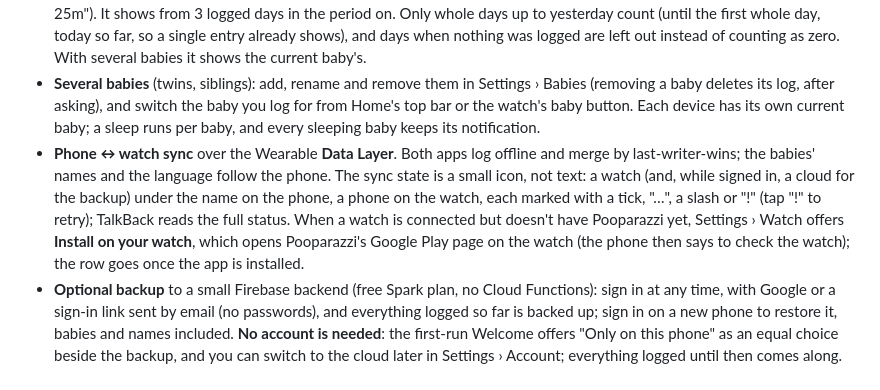
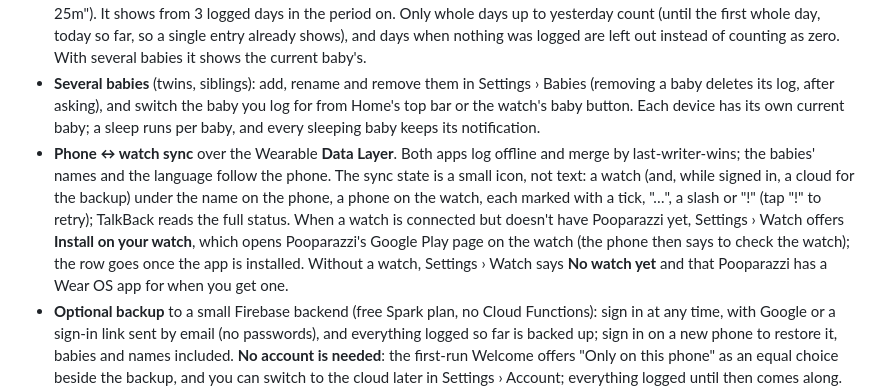
Before and after one commit to ffMathy/pooparazzi, a Markdown page: README.md, the part around one of its changes. Rendered like a GitHub page.

```diff
--- a/README.md
+++ b/README.md
@@ -21,7 +21,7 @@ Only the time is ever required: the feed type, the breast side, pee/poop and the
 - **What comes next**: Home's buttons show what this baby's last 7 days expect next: under Feed (in 1h 05m), under Start sleep when the next sleep is due and, while asleep, under Woke up when the baby is expected to wake. Under Diaper it shows the next poop when poop has been regular enough to predict. Each estimate is the median of the past week's comparable stretches (sleeps, wake windows, gaps between feeds or poops) that began at about the same time of day and lasted longer than the current one so far. With fewer than 5 such stretches, or too much spread, no estimate is shown. When poop gaps say nothing but the baby reliably poops soon after feeding (after at least 70% of the week's feeds, within 90 minutes), Diaper instead shows the poop expected after the last feed, until a poop is logged. On Home and the 4×2 widget a small "upcoming" clock icon says it is what comes next, so the line is just the time: "55m", "soon" under 5 minutes, then "24m ago" once it was due; the watch (its Tile and app alike) shows them the same way. Wherever a time since the last one is shown (Home, the widget, the watch), a "history" clock likewise replaces "ago": "2h 10m".
 - **Statistics**: one tap from Home (the chart button next to History) or from History's Statistics button (and Statistics has a History button back), average feeds, pee, poop and sleep per day for the period you pick: the last 30 days, or the last 7 or 90 days, all days, or dates you choose, with a bar chart of the period. Under the averages, the **typical day** of the period: a 24-hour plot like History's ribbon, where each half hour of the sleep, feed and diaper lanes is as strong as it is typical, then the usual time **between feeds**, **between diapers**, how long a **sleep** lasts and how long the baby is **awake** between sleeps, by day and by night (19:00–07:00), each as the middle value with the range half of them fall in ("3h 00m" over "2h 15m–3h 25m"). It shows from 3 logged days in the period on. Only whole days up to yesterday count (until the first whole day, today so far, so a single entry already shows), and days when nothing was logged are left out instead of counting as zero. With several babies it shows the current baby's.
 - **Several babies** (twins, siblings): add, rename and remove them in Settings › Babies (removing a baby deletes its log, after asking), and switch the baby you log for from Home's top bar or the watch's baby button. Each device has its own current baby; a sleep runs per baby, and every sleeping baby keeps its notification.
-- **Phone ↔ watch sync** over the Wearable **Data Layer**. Both apps log offline and merge by last-writer-wins; the babies' names and the language follow the phone. The sync state is a small icon, not text: a watch (and, while signed in, a cloud for the backup) under the name on the phone, a phone on the watch, each marked with a tick, "…", a slash or "!" (tap "!" to retry); TalkBack reads the full status. When a watch is connected but doesn't have Pooparazzi yet, Settings › Watch offers **Install on your watch**, which opens Pooparazzi's Google Play page on the watch (the phone then says to check the watch); the row goes once the app is installed.
+- **Phone ↔ watch sync** over the Wearable **Data Layer**. Both apps log offline and merge by last-writer-wins; the babies' names and the language follow the phone. The sync state is a small icon, not text: a watch (and, while signed in, a cloud for the backup) under the name on the phone, a phone on the watch, each marked with a tick, "…", a slash or "!" (tap "!" to retry); TalkBack reads the full status. When a watch is connected but doesn't have Pooparazzi yet, Settings › Watch offers **Install on your watch**, which opens Pooparazzi's Google Play page on the watch (the phone then says to check the watch); the row goes once the app is installed. Without a watch, Settings › Watch says **No watch yet** and that Pooparazzi has a Wear OS app for when you get one.
 - **Optional backup** to a small Firebase backend (free Spark plan, no Cloud Functions): sign in at any time, with Google or a sign-in link sent by email (no passwords), and everything logged so far is backed up; sign in on a new phone to restore it, babies and names included. **No account is needed**: the first-run Welcome offers "Only on this phone" as an equal choice beside the backup, and you can switch to the cloud later in Settings › Account; everything logged until then comes along. Setup: [docs/BACKEND.md](docs/BACKEND.md).
 - **Families**: invite a partner or a grandparent with a single-use link (valid 6 days) from Settings › Family. Everyone in the family sees the same babies, with their names, and every member's log; joining adds your own log to the family's. Each phone keeps its own current baby. Leave at any time; the family's creator can remove members (and hands the family to the longest-standing member on leaving). Nothing is uploaded until you agree on a consent screen after signing in.
 - **Privacy**: no ads, no analytics, no tracking. Names and the log are shared only with your family's members. The [privacy policy](docs/PRIVACY.md) is also published on the app's website and linked from Settings › About, beside **Download my data** (the log and the babies' names as a ZIP file of JSON files) and **Import data** (merges such a file back into the log, newest version of each entry winning). Deleted entries are backed up without what was logged, and a daily job deletes expired invites and accounts unused for 2 years. The records of processing, the impact assessment and the breach plan are in [docs/privacy/](docs/privacy).
```
Also changed, not shown: other parts of README.md (+3 -3 lines), docs/design/DESIGN_SPEC.md (+1 -1 lines), app/screenshots/da/47-settings-no-watch.png (added), app/screenshots/en/47-settings-no-watch.png (added), docs/screenshots/en/phone-settings-no-watch.png (added), 8 other files.
